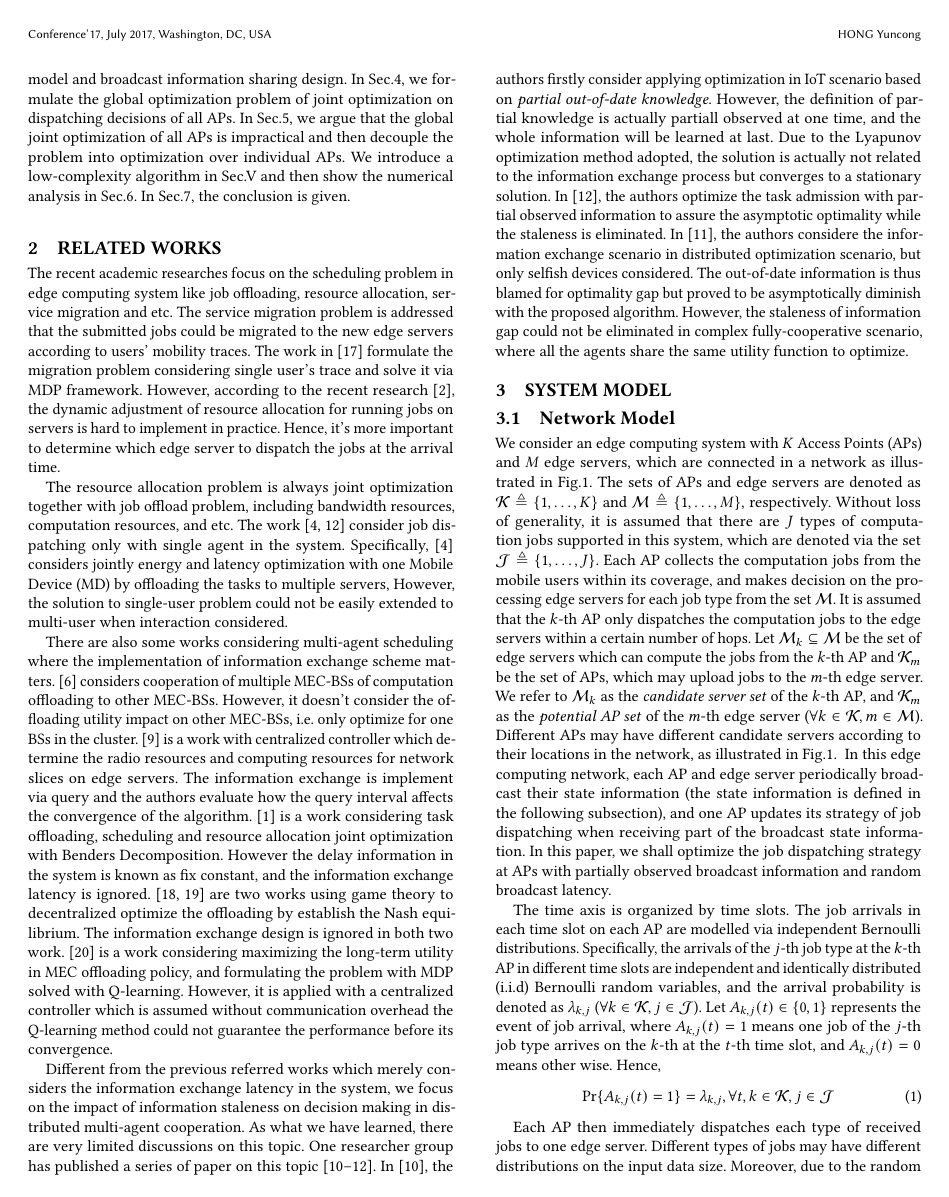
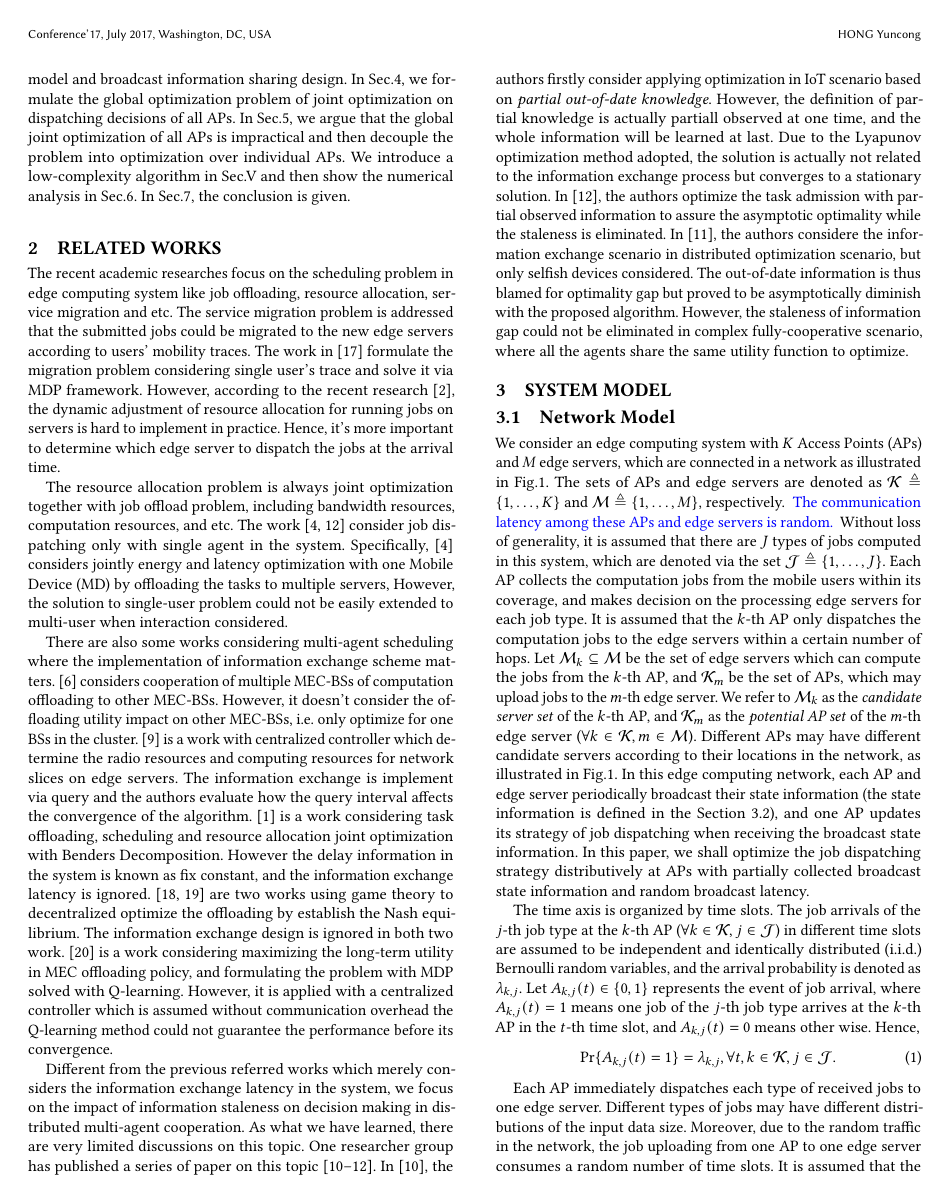
Before and after one commit to iamhyc/my-latex-collection, a LaTeX paper (main.tex, which reads src/03a-model.tex): page 2 of 9. Compiled offline with pdfLaTeX.

Commit message:
temp 1023

```diff
--- a/src/03a-model.tex
+++ b/src/03a-model.tex
@@ -11,28 +11,29 @@
 
 We consider an edge computing system with $K$ Access Points (APs) and $M$ edge servers, which are connected in a network as illustrated in Fig.\ref{fig:system}.
 The sets of APs and edge servers are denoted as $\apSet \define \set{1,\dots,K}$ and $\esSet \define \set{1,\dots,M}$, respectively.
-Without loss of generality, it is assumed that there are $J$ types of computation jobs supported in this system, which are denoted via the set $\mathcal{J} \define \set{1,\dots,J}$.
-Each AP collects the computation jobs from the mobile users within its coverage, and makes decision on the processing edge servers for each job type from the set $\esSet$.
+\comments{
+    The communication latency among these APs and edge servers is random.
+}
+Without loss of generality, it is assumed that there are $J$ types of jobs computed in this system, which are denoted via the set $\mathcal{J} \define \set{1,\dots,J}$.
+Each AP collects the computation jobs from the mobile users within its coverage, and makes decision on the processing edge servers for each job type.
 It is assumed that the $k$-th AP only dispatches the computation jobs to the edge servers within a certain number of hops.
-Let $\esSet_{k} \subseteq \esSet$ be the set of edge servers which can compute the jobs from the $k$-th AP and $\apSet_{m}$ be the set of APs, which may upload jobs to the $m$-th edge server.
+Let $\esSet_{k} \subseteq \esSet$ be the set of edge servers which can compute the jobs from the $k$-th AP, and $\apSet_{m}$ be the set of APs, which may upload jobs to the $m$-th edge server.
 We refer to $\esSet_{k}$ as the \emph{candidate server set} of the $k$-th AP, and $\apSet_{m}$ as the \emph{potential AP set} of the $m$-th edge server ($\forall k\in\apSet, m\in\esSet$).
-\accept{
-    Different APs may have different candidate servers according to their locations in the network, as illustrated in Fig.\ref{fig:system}.
-}
-In this edge computing network, each AP and edge server periodically broadcast their state information (the state information is defined in the following subsection), and one AP updates its strategy of job dispatching when receiving part of the broadcast state information.
-In this paper, we shall optimize the job dispatching strategy at APs with partially observed broadcast information and random broadcast latency.
+Different APs may have different candidate servers according to their locations in the network, as illustrated in Fig.\ref{fig:system}.
+In this edge computing network, each AP and edge server periodically broadcast their state information (the state information is defined in the Section \ref{subsec:broadcast}), and one AP updates its strategy of job dispatching when receiving the broadcast state information.
+In this paper, we shall optimize the job dispatching strategy distributively at APs with partially collected broadcast state information and random broadcast latency.
 
 %NOTE: [job space support and arrival process]
 The time axis is organized by time slots.
-The job arrivals in each time slot on each AP are modelled via independent Bernoulli distributions.
-Specifically, the arrivals of the $j$-th job type at the $k$-th AP in different time slots are independent and identically distributed (i.i.d) Bernoulli random variables, and the arrival probability is denoted as $\lambda_{k,j}$ ($\forall k\in\apSet, j\in\jSpace$).
-Let $A_{k,j}(t) \in \set{0,1}$ represents the event of job arrival, where $A_{k,j}(t)=1$ means one job of the $j$-th job type arrives on the $k$-th at the $t$-th time slot, and $A_{k,j}(t)=0$ means other wise.
+The job arrivals of the $j$-th job type at the $k$-th AP ($\forall k\in\apSet,j\in\jSpace$) in different time slots are assumed to be independent and identically distributed (i.i.d.) Bernoulli random variables, and the arrival probability is denoted as $\lambda_{k,j}$.
+Let $A_{k,j}(t) \in \set{0,1}$ represents the event of job arrival, where $A_{k,j}(t)=1$ means one job of the $j$-th job type arrives at the $k$-th AP in the $t$-th time slot, and $A_{k,j}(t)=0$ means other wise.
 Hence,
 \begin{align}
-    \Pr\{ A_{k,j}(t) = 1 \} = \lambda_{k,j}, \forall t,k\in\apSet,j\in\jSpace
+    \Pr\{ A_{k,j}(t) = 1 \} = \lambda_{k,j}, \forall t,k\in\apSet,j\in\jSpace.
 \end{align}
 
 %NOTE: [uploading process]
-Each AP then immediately dispatches each type of received jobs to one edge server.
-Different types of jobs may have different distributions on the input data size.
+Each AP immediately dispatches each type of received jobs to one edge server.
+Different types of jobs may have different distributions of the input data size.
 Moreover, due to the random traffic in the network, the job uploading from one AP to one edge server consumes a random number of time slots.
+It is assumed that the distributions of uploading time are independent for each job.
```
Also changed, not shown: src/01-intro.tex (+3 -3 lines), src/03a-model.tex (22 more changed lines).
